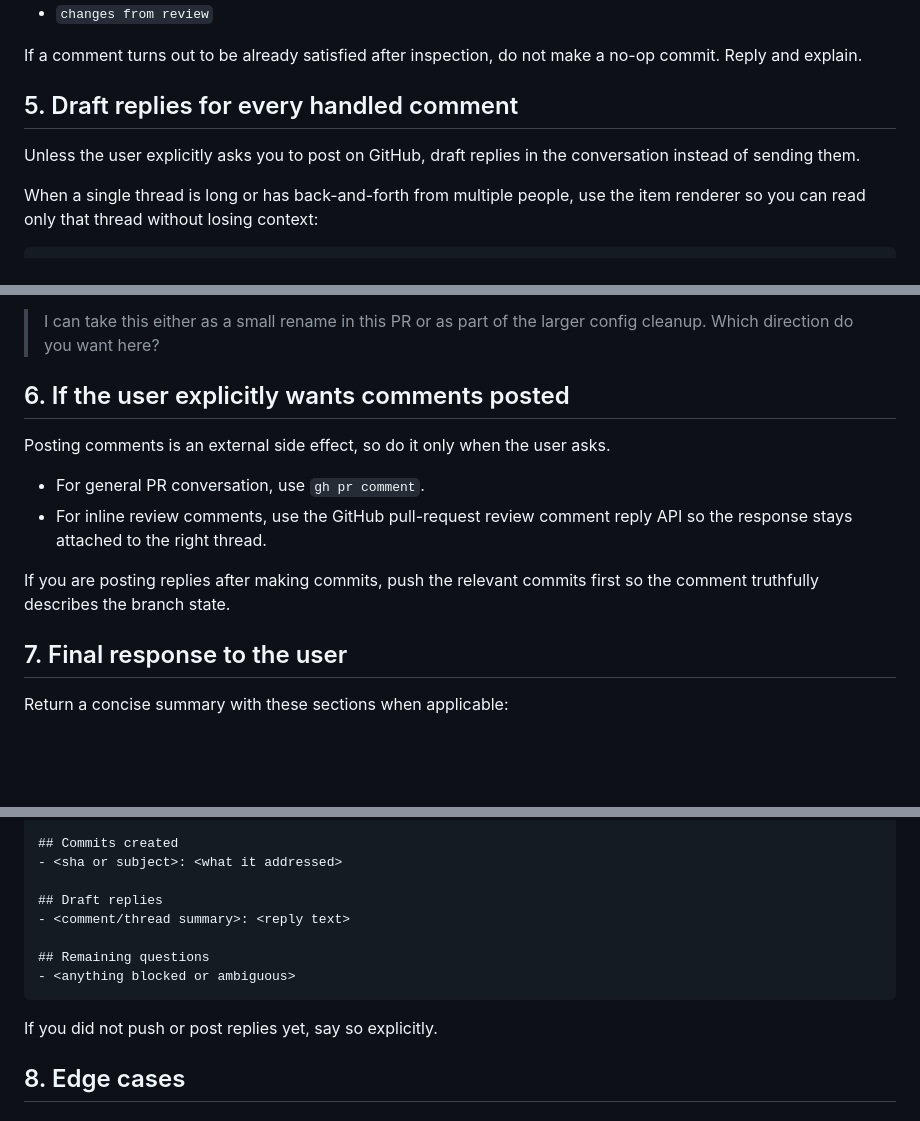
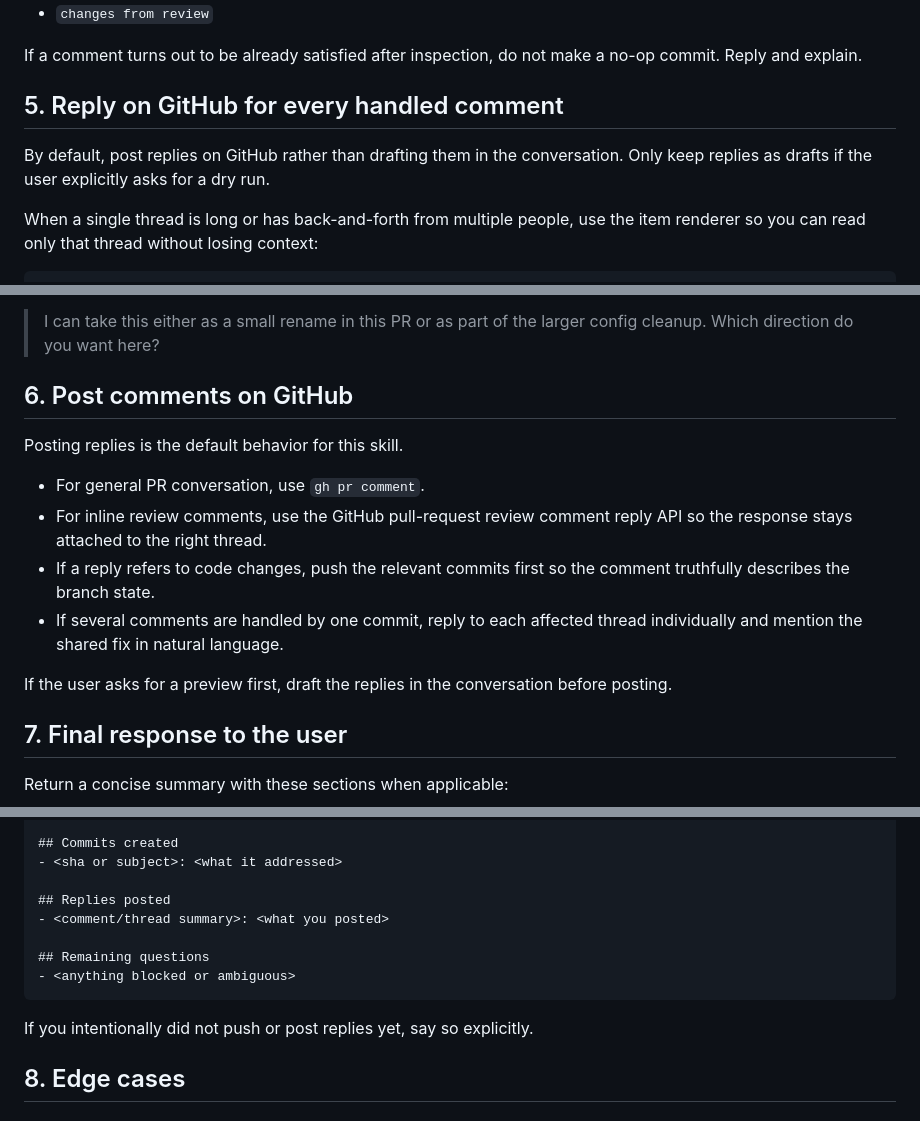
Before and after one commit to dctrwatson/pi-squared, a Markdown page: skills/address-pr-feedback/SKILL.md, 3 parts joined by grey strips. Drawn GitHub-style; blank space fills up the shorter version.

Commit message:
pi: Enable GitHub replies by default for PR feedback s

````diff
--- a/skills/address-pr-feedback/SKILL.md
+++ b/skills/address-pr-feedback/SKILL.md
@@ -169,9 +169,9 @@ Bad examples:
 
 If a comment turns out to be already satisfied after inspection, do not make a no-op commit. Reply and explain.
 
-## 5. Draft replies for every handled comment
+## 5. Reply on GitHub for every handled comment
 
-Unless the user explicitly asks you to post on GitHub, draft replies in the conversation instead of sending them.
+By default, post replies on GitHub rather than drafting them in the conversation. Only keep replies as drafts if the user explicitly asks for a dry run.
 
 When a single thread is long or has back-and-forth from multiple people, use the item renderer so you can read only that thread without losing context:
 
@@ -206,14 +206,16 @@ Keep replies short and direct. The reviewer should not have to reverse-engineer
 
 > I can take this either as a small rename in this PR or as part of the larger config cleanup. Which direction do you want here?
 
-## 6. If the user explicitly wants comments posted
+## 6. Post comments on GitHub
 
-Posting comments is an external side effect, so do it only when the user asks.
+Posting replies is the default behavior for this skill.
 
 - For general PR conversation, use `gh pr comment`.
 - For inline review comments, use the GitHub pull-request review comment reply API so the response stays attached to the right thread.
+- If a reply refers to code changes, push the relevant commits first so the comment truthfully describes the branch state.
+- If several comments are handled by one commit, reply to each affected thread individually and mention the shared fix in natural language.
 
-If you are posting replies after making commits, push the relevant commits first so the comment truthfully describes the branch state.
+If the user asks for a preview first, draft the replies in the conversation before posting.
 
 ## 7. Final response to the user
 
@@ -231,14 +233,14 @@ Return a concise summary with these sections when applicable:
 ## Commits created
 - <sha or subject>: <what it addressed>
 
-## Draft replies
-- <comment/thread summary>: <reply text>
+## Replies posted
+- <comment/thread summary>: <what you posted>
 
 ## Remaining questions
 - <anything blocked or ambiguous>
 ```
 
-If you did not push or post replies yet, say so explicitly.
+If you intentionally did not push or post replies yet, say so explicitly.
 
 ## 8. Edge cases
 
````
Also changed, not shown: other parts of skills/address-pr-feedback/SKILL.md (+1 -1 lines).
